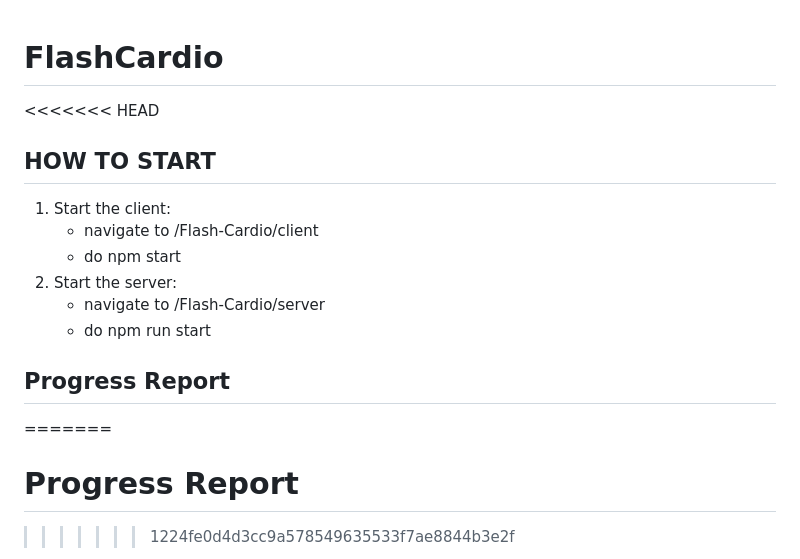
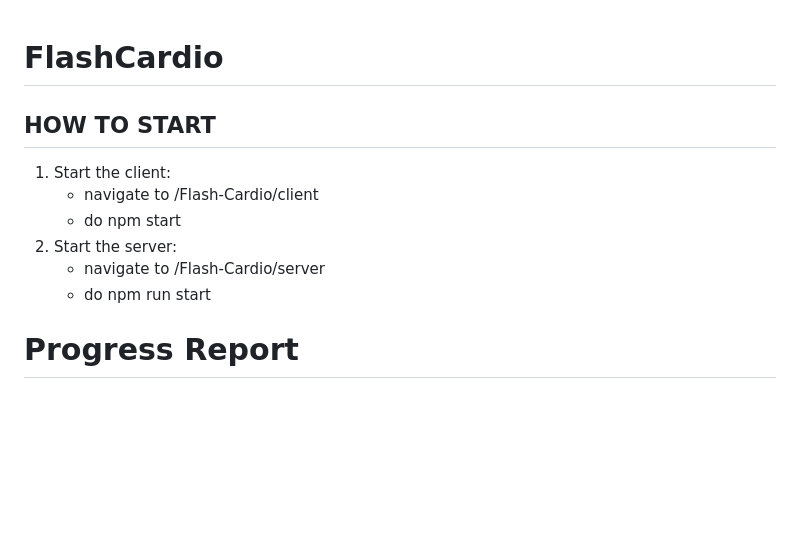
Before and after one commit to DHaire92/Flash-Cardio, a Markdown page: README.md, the part around the change printed below. Rendered like a GitHub page; blank space fills up the shorter version.

```diff
--- a/README.md
+++ b/README.md
@@ -1,6 +1,5 @@
 # FlashCardio
 
-<<<<<<< HEAD
 ## HOW TO START
 1. Start the client:
     - navigate to /Flash-Cardio/client
@@ -9,8 +8,5 @@
     - navigate to /Flash-Cardio/server
     - do npm run start
 
-## Progress Report
-=======
 # Progress Report
->>>>>>> 1224fe0d4d3cc9a578549635533f7ae8844b3e2f
 
```
Also changed, not shown: other parts of README.md (+3 -16 lines).
